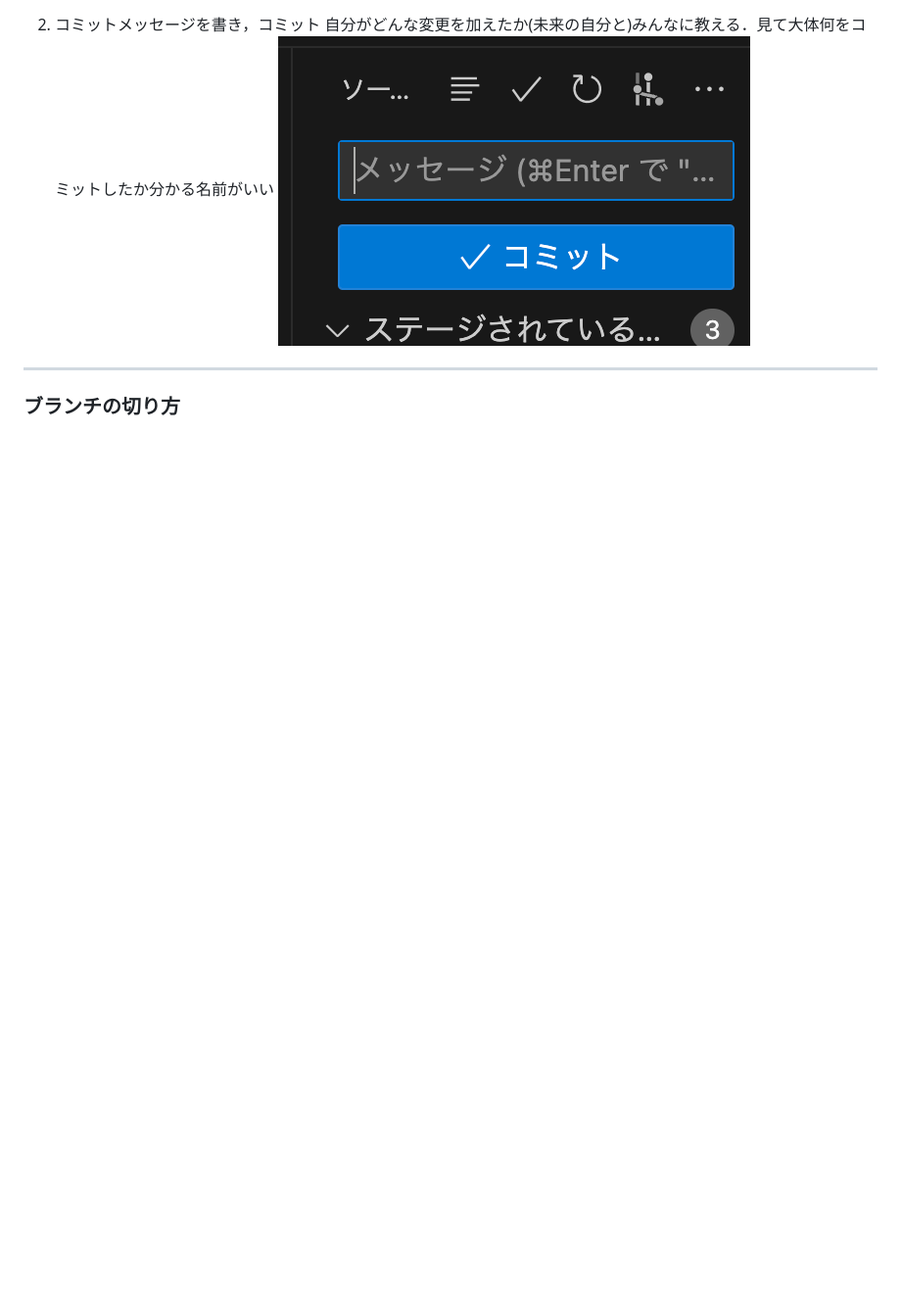
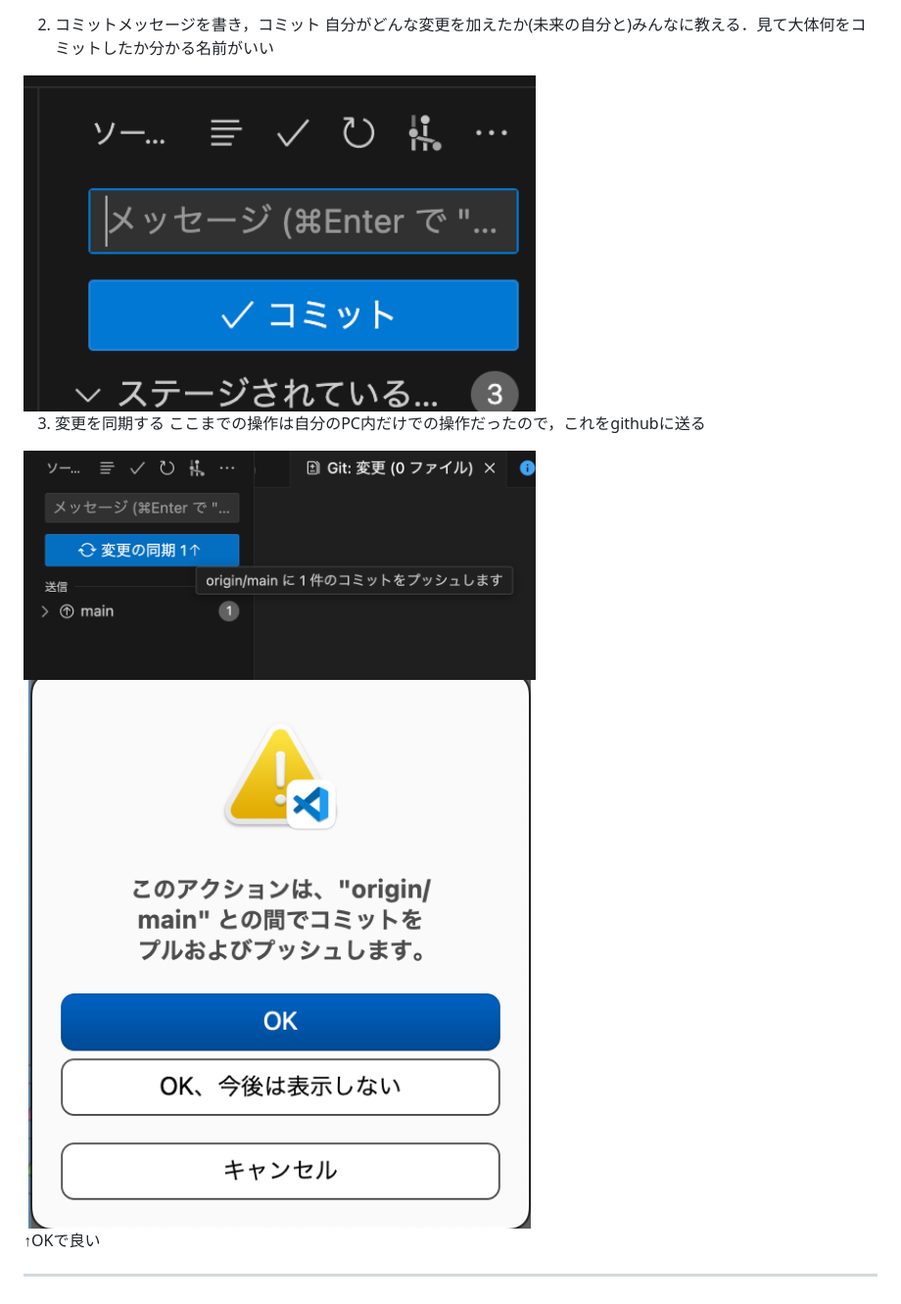
Before and after one commit to bmvdsfy/411-kensyu, a Markdown page: tutorial/README.md, the part around the change printed below. Shown: that part at 98% size. GitHub-like rendering; pictures changed too: tutorial/images/commit-4.png (added), tutorial/images/commit-5.png (added); blank space fills up the shorter version.

```diff
--- a/tutorial/README.md
+++ b/tutorial/README.md
@@ -41,8 +70,15 @@
 
 2. コミットメッセージを書き，コミット
 自分がどんな変更を加えたか(未来の自分と)みんなに教える．見て大体何をコミットしたか分かる名前がいい
-![3](./images/commit-3.png)
+
+<img src="./images/commit-3.png" width="60%">
+
+3. 変更を同期する
+ここまでの操作は自分のPC内だけでの操作だったので，これをgithubに送る
+
+<img src="./images/commit-4.png" width="60%">
+<img src="./images/commit-5.png" width="60%">
+
+↑OKで良い
 
 ---
-
-### ブランチの切り方
```
Also changed, not shown: other parts of tutorial/README.md (+36 -7 lines), tutorial/images/branch-0.png (added), tutorial/images/branch-1.png (added), tutorial/images/branch-2.png (added), tutorial/images/branch-3.png (added).
